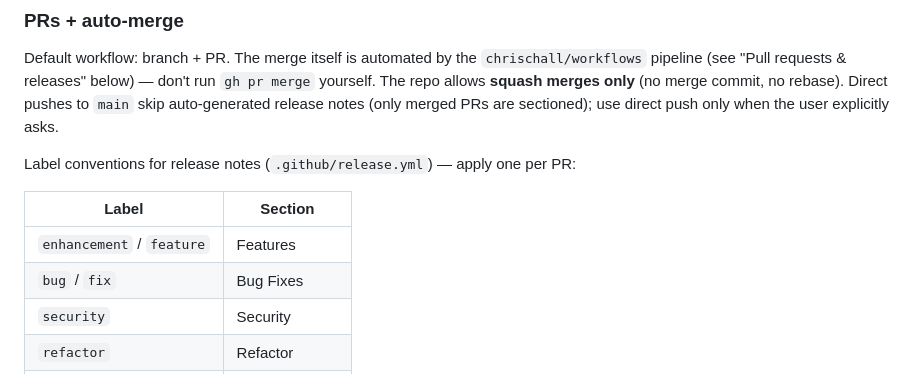
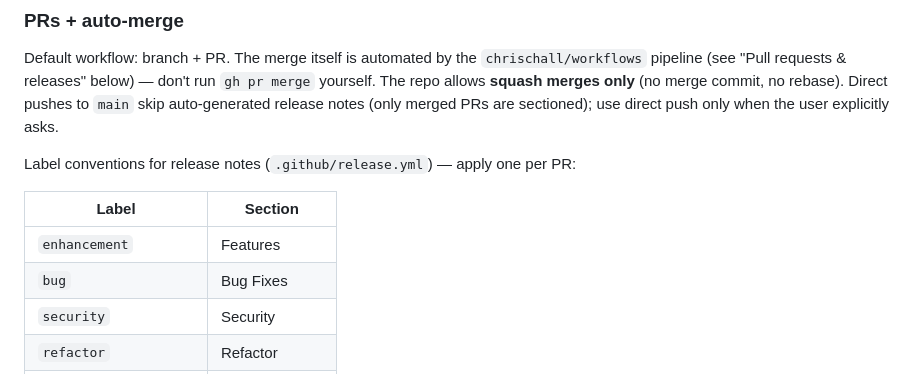
Before and after one commit to chrischall/fetchproxy, a Markdown page: CLAUDE.md, the part around the change. Rendered like a GitHub page.

Commit message:
docs: drop feature/fix from the release-notes label table (#312)
`.github/release.yml` no longer categorises by `feature` or `fix`. They
were aliases for `enhancement`/`bug` and existed in **2 of 81** fleet
repos, so the categories they fed matched almost nothing — the fleet's
canonical label set (`chrischall/workflows` `labels.json`) doesn't
define them (chrischall/workflows#243).

Leaving them documented is worse than useless: it tells the next person
to apply a label that no longer routes anywhere, and the PR lands in
"Other Changes" with no error to explain why.

Caught by this repo's own auto-review on #308 (issue #309).

🤖 Generated with [Claude Code](https://claude.com/claude-code)

https://claude.ai/code/session_019RNPS6kcqiZrh2xf2WUNyX

Co-authored-by: Claude Opus 5 (1M context) <noreply@anthropic.com>

```diff
--- a/CLAUDE.md
+++ b/CLAUDE.md
@@ -170,8 +170,8 @@ Label conventions for release notes (`.github/release.yml`) — apply one per PR
 
 | Label | Section |
 |---|---|
-| `enhancement` / `feature` | Features |
-| `bug` / `fix` | Bug Fixes |
+| `enhancement` | Features |
+| `bug` | Bug Fixes |
 | `security` | Security |
 | `refactor` | Refactor |
 | `documentation` | Documentation |
```
